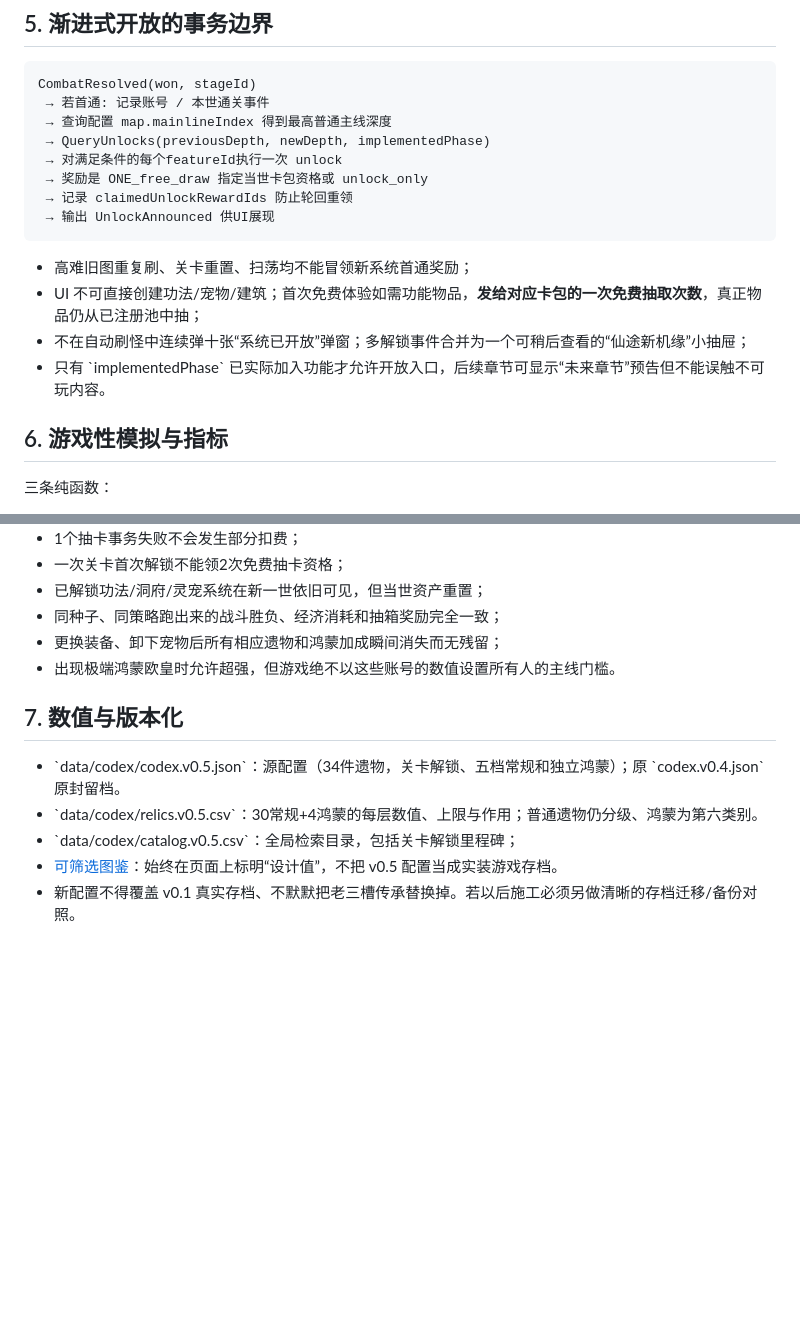
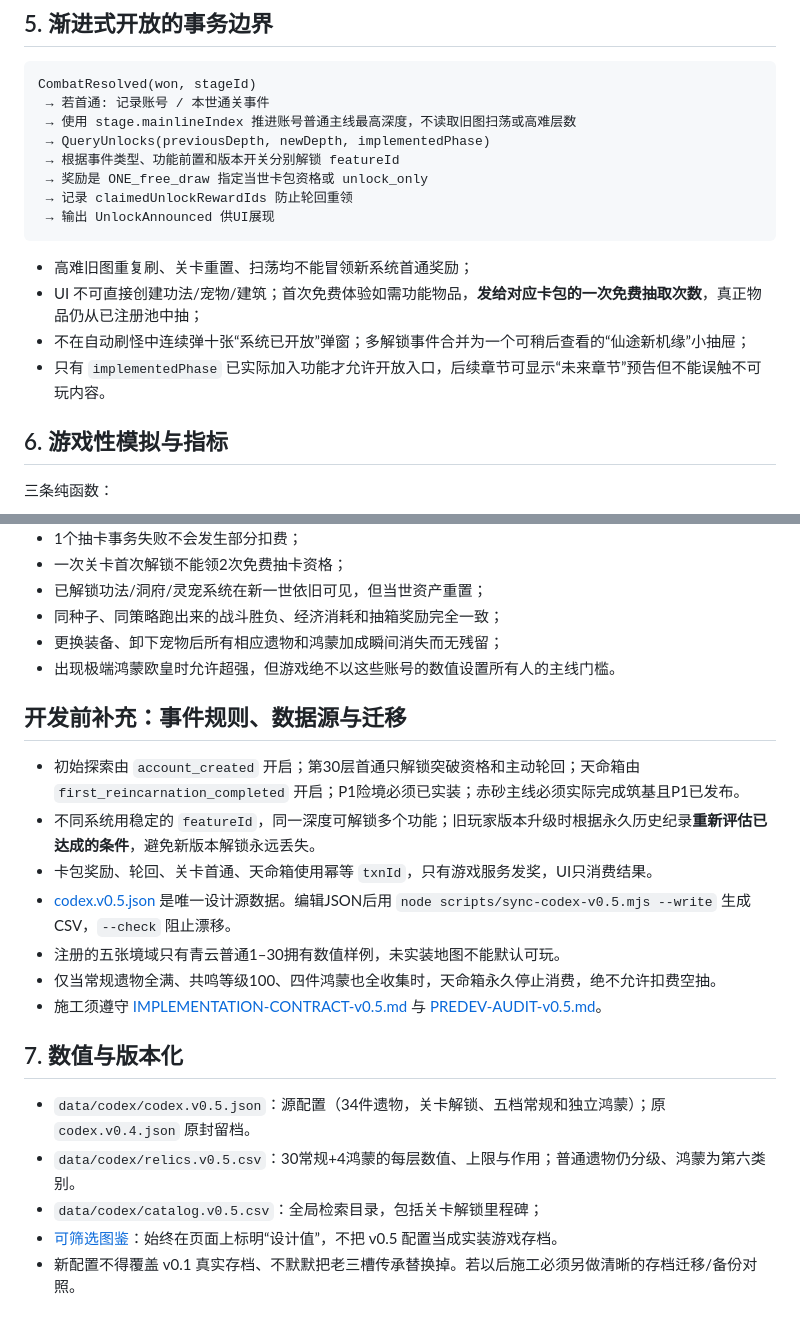
Before and after one commit to Tera-Dark/Gacha-Ascension, a Markdown page: docs/architecture-v0.5.md, 2 parts joined by grey strips. GitHub-like rendering; blank space fills up the shorter version.

Commit message:
docs: clarify mainline events, unlock replay and audit-first implementation

```diff
--- a/docs/architecture-v0.5.md
+++ b/docs/architecture-v0.5.md
@@ -101,9 +101,9 @@ const addedBaseStatsPct = completedResonanceLevels * 0.1; // +0..10%
 ~~~text
 CombatResolved(won, stageId)
  → 若首通: 记录账号 / 本世通关事件
- → 查询配置 map.mainlineIndex 得到最高普通主线深度
+ → 使用 stage.mainlineIndex 推进账号普通主线最高深度，不读取旧图扫荡或高难层数
  → QueryUnlocks(previousDepth, newDepth, implementedPhase)
- → 对满足条件的每个featureId执行一次 unlock
+ → 根据事件类型、功能前置和版本开关分别解锁 featureId
  → 奖励是 ONE_free_draw 指定当世卡包资格或 unlock_only
  → 记录 claimedUnlockRewardIds 防止轮回重领
  → 输出 UnlockAnnounced 供UI展现
@@ -112,7 +112,7 @@ CombatResolved(won, stageId)
 - 高难旧图重复刷、关卡重置、扫荡均不能冒领新系统首通奖励；
 - UI 不可直接创建功法/宠物/建筑；首次免费体验如需功能物品，**发给对应卡包的一次免费抽取次数**，真正物品仍从已注册池中抽；
 - 不在自动刷怪中连续弹十张“系统已开放”弹窗；多解锁事件合并为一个可稍后查看的“仙途新机缘”小抽屉；
-- 只有 \`implementedPhase\` 已实际加入功能才允许开放入口，后续章节可显示“未来章节”预告但不能误触不可玩内容。
+- 只有 `implementedPhase` 已实际加入功能才允许开放入口，后续章节可显示“未来章节”预告但不能误触不可玩内容。
 
 ## 6. 游戏性模拟与指标
 
@@ -137,10 +137,20 @@ simulateRelicChests(draws, seed) => MetaMetrics
 - 更换装备、卸下宠物后所有相应遗物和鸿蒙加成瞬间消失而无残留；
 - 出现极端鸿蒙欧皇时允许超强，但游戏绝不以这些账号的数值设置所有人的主线门槛。
 
+## 开发前补充：事件规则、数据源与迁移
+
+- 初始探索由 `account_created` 开启；第30层首通只解锁突破资格和主动轮回；天命箱由 `first_reincarnation_completed` 开启；P1险境必须已实装；赤砂主线必须实际完成筑基且P1已发布。
+- 不同系统用稳定的 `featureId`，同一深度可解锁多个功能；旧玩家版本升级时根据永久历史纪录**重新评估已达成的条件**，避免新版本解锁永远丢失。
+- 卡包奖励、轮回、关卡首通、天命箱使用幂等 `txnId`，只有游戏服务发奖，UI只消费结果。
+- [codex.v0.5.json](../data/codex/codex.v0.5.json) 是唯一设计源数据。编辑JSON后用 `node scripts/sync-codex-v0.5.mjs --write` 生成CSV，`--check` 阻止漂移。
+- 注册的五张境域只有青云普通1–30拥有数值样例，未实装地图不能默认可玩。
+- 仅当常规遗物全满、共鸣等级100、四件鸿蒙也全收集时，天命箱永久停止消费，绝不允许扣费空抽。
+- 施工须遵守 [IMPLEMENTATION-CONTRACT-v0.5.md](IMPLEMENTATION-CONTRACT-v0.5.md) 与 [PREDEV-AUDIT-v0.5.md](PREDEV-AUDIT-v0.5.md)。
+
 ## 7. 数值与版本化
 
-- \`data/codex/codex.v0.5.json\`：源配置（34件遗物，关卡解锁、五档常规和独立鸿蒙）；原 \`codex.v0.4.json\` 原封留档。
-- \`data/codex/relics.v0.5.csv\`：30常规+4鸿蒙的每层数值、上限与作用；普通遗物仍分级、鸿蒙为第六类别。
-- \`data/codex/catalog.v0.5.csv\`：全局检索目录，包括关卡解锁里程碑；
+- `data/codex/codex.v0.5.json`：源配置（34件遗物，关卡解锁、五档常规和独立鸿蒙）；原 `codex.v0.4.json` 原封留档。
+- `data/codex/relics.v0.5.csv`：30常规+4鸿蒙的每层数值、上限与作用；普通遗物仍分级、鸿蒙为第六类别。
+- `data/codex/catalog.v0.5.csv`：全局检索目录，包括关卡解锁里程碑；
 - [可筛选图鉴](../codex.html)：始终在页面上标明“设计值”，不把 v0.5 配置当成实装游戏存档。
 - 新配置不得覆盖 v0.1 真实存档、不默默把老三槽传承替换掉。若以后施工必须另做清晰的存档迁移/备份对照。
```
Also changed, not shown: other parts of docs/architecture-v0.5.md (+7 -7 lines).
